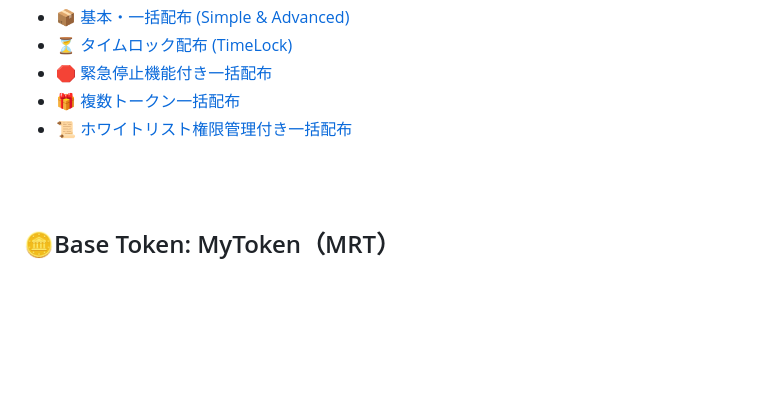
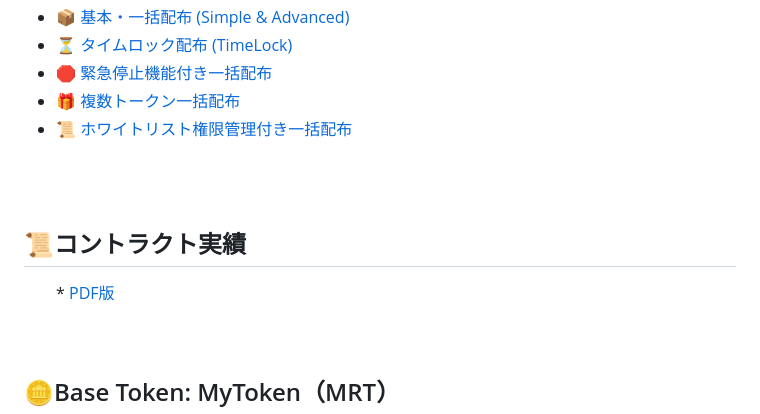
Before and after one commit to shin-kado/My-Robinhood-Airdrop-Project, a Markdown page: README.md, the part around the change. Drawn GitHub-style; blank space fills up the shorter version.

```diff
--- a/README.md
+++ b/README.md
@@ -28,6 +28,11 @@
 * [🛑 緊急停止機能付き一括配布](#緊急停止機能付き一括配布simpleairdroppausable)
 * [🎁 複数トークン一括配布](#複数トークン一括配布MultiTokenTransfer)
 * [📜 ホワイトリスト権限管理付き一括配布](#ホワイトリスト権限管理付き一括配布MultiTokenTransferWithWhitelist)
+<br>
+<br>
+
+## 📜コントラクト実績
+　　* [PDF版](./docs/contract%20data.pdf)
 <br>
 <br>
 
```
